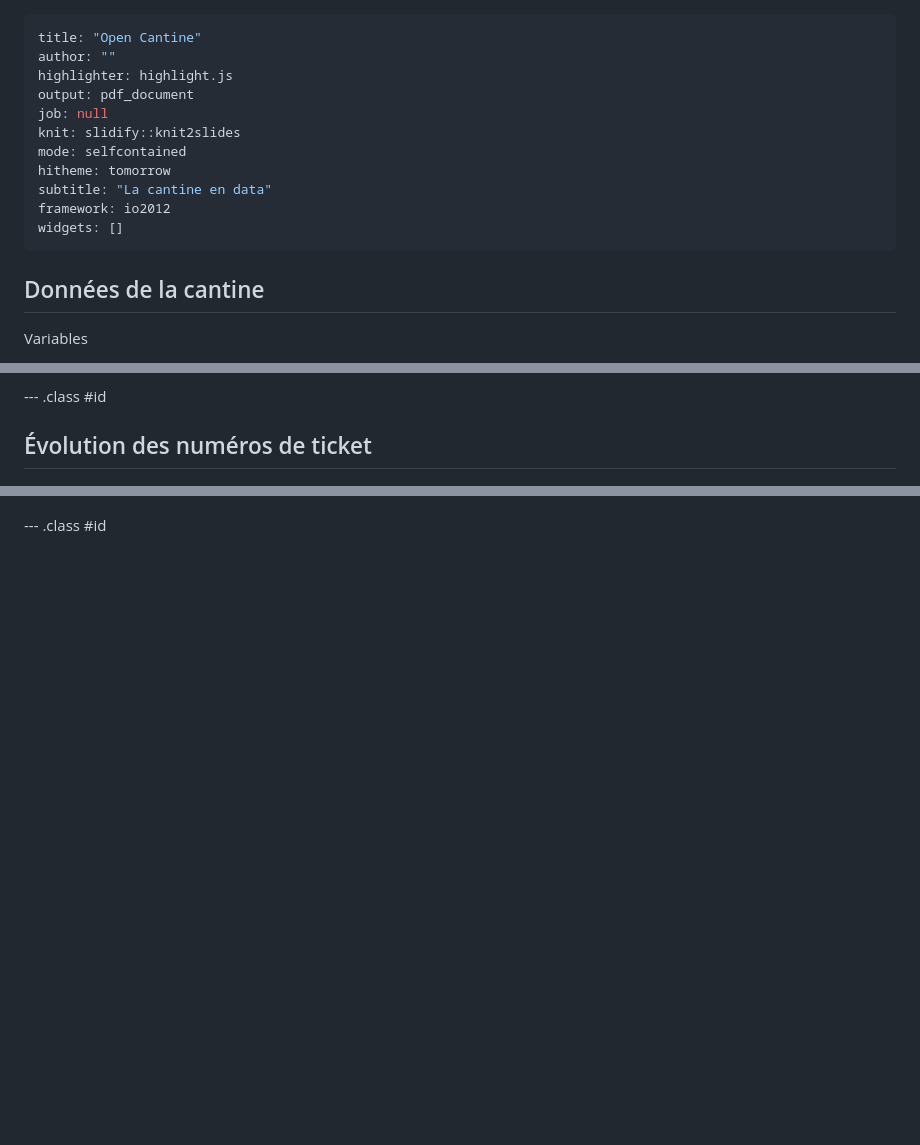
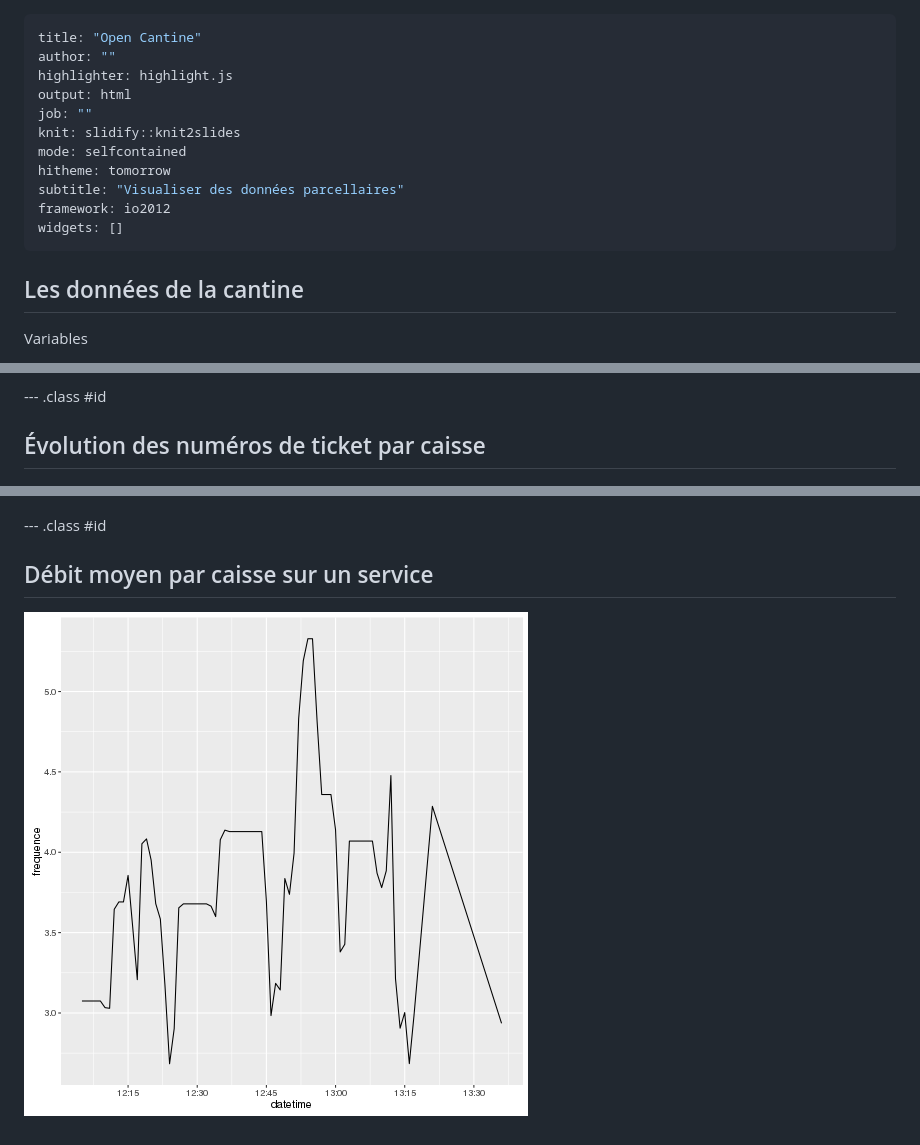
Before and after one commit to julienjego/open-cantine, a Markdown page: slides/index.md, 3 parts joined by grey strips. Rendered like a GitHub page; pictures changed too: slides/assets/fig/unnamed-chunk-4-1.png (added); blank space fills up the shorter version.

```diff
--- a/slides/index.md
+++ b/slides/index.md
@@ -2,12 +2,12 @@
 title: "Open Cantine"
 author: ""
 highlighter: highlight.js
-output: pdf_document
-job: null
+output: html
+job: ""
 knit: slidify::knit2slides
 mode: selfcontained
 hitheme: tomorrow
-subtitle: "La cantine en data"
+subtitle: "Visualiser des données parcellaires"
 framework: io2012
 widgets: []
 ---
@@ -18,7 +18,7 @@ $(function() {
 });
 </script>
 
-## Données de la cantine
+## Les données de la cantine
 
 Variables
 - Date
@@ -34,7 +34,7 @@ Variables
 --- .class #id
 
 
-## Évolution des numéros de ticket
+## Évolution des numéros de ticket par caisse
 
 ![plot of chunk unnamed-chunk-1](assets/fig/unnamed-chunk-1-1.png)
 
@@ -51,3 +51,7 @@ Variables
 ![plot of chunk unnamed-chunk-3](assets/fig/unnamed-chunk-3-1.png)
 
 --- .class #id
+
+## Débit moyen par caisse sur un service
+
+![plot of chunk unnamed-chunk-4](assets/fig/unnamed-chunk-4-1.png)
```
Also changed, not shown: other parts of slides/index.md (+1 -1 lines), slides/assets/fig/unnamed-chunk-5-1.png (added), 2 other files.
